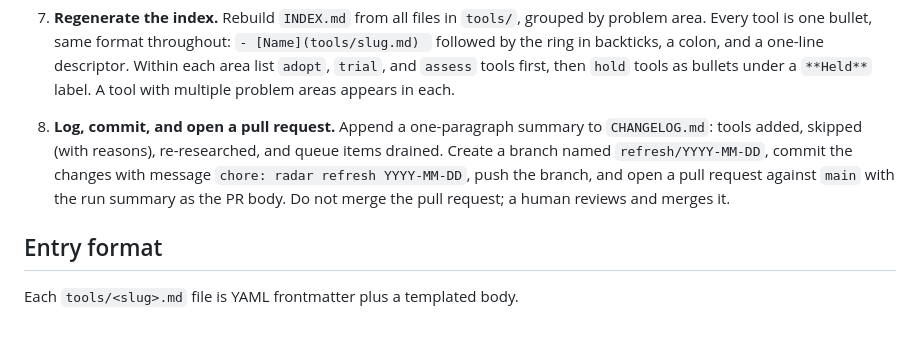
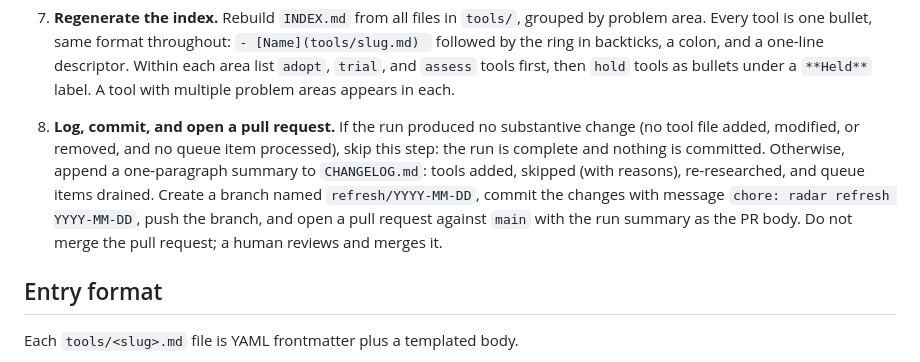
Before and after one commit to niftymonkey/tool-radar, a Markdown page: REFRESH.md, the part around the change. GitHub-like rendering; blank space fills up the shorter version.

Commit message:
docs: skip the refresh PR when a run changes nothing

```diff
--- a/REFRESH.md
+++ b/REFRESH.md
@@ -67,13 +67,16 @@ batches.
    under a `**Held**` label. A tool with multiple problem areas appears in
    each.
 
-8. **Log, commit, and open a pull request.** Append a one-paragraph summary
-   to `CHANGELOG.md`: tools added, skipped (with reasons), re-researched,
-   and queue items drained. Create a branch named `refresh/YYYY-MM-DD`,
-   commit the changes with message `chore: radar refresh YYYY-MM-DD`, push
-   the branch, and open a pull request against `main` with the run summary
-   as the PR body. Do not merge the pull request; a human reviews and
-   merges it.
+8. **Log, commit, and open a pull request.** If the run produced no
+   substantive change (no tool file added, modified, or removed, and no
+   queue item processed), skip this step: the run is complete and nothing
+   is committed. Otherwise, append a one-paragraph summary to
+   `CHANGELOG.md`: tools added, skipped (with reasons), re-researched, and
+   queue items drained. Create a branch named `refresh/YYYY-MM-DD`, commit
+   the changes with message `chore: radar refresh YYYY-MM-DD`, push the
+   branch, and open a pull request against `main` with the run summary as
+   the PR body. Do not merge the pull request; a human reviews and merges
+   it.
 
 ## Entry format
 
```
